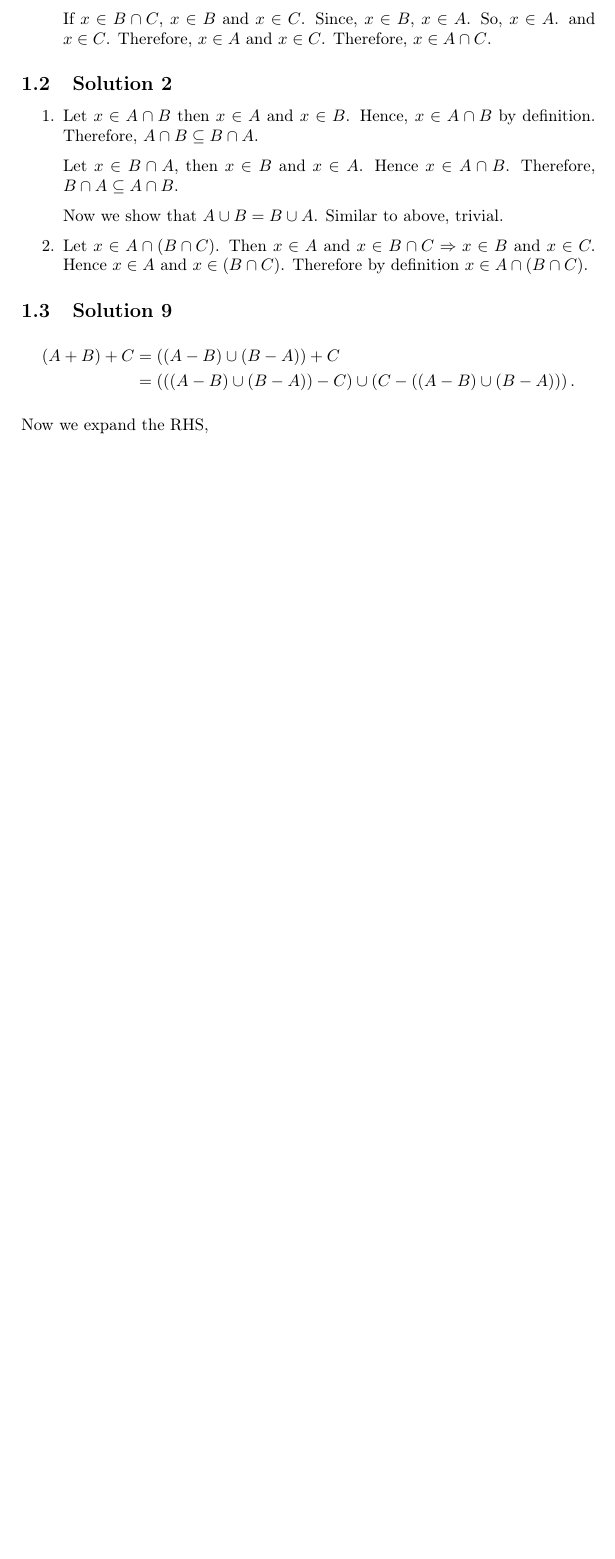
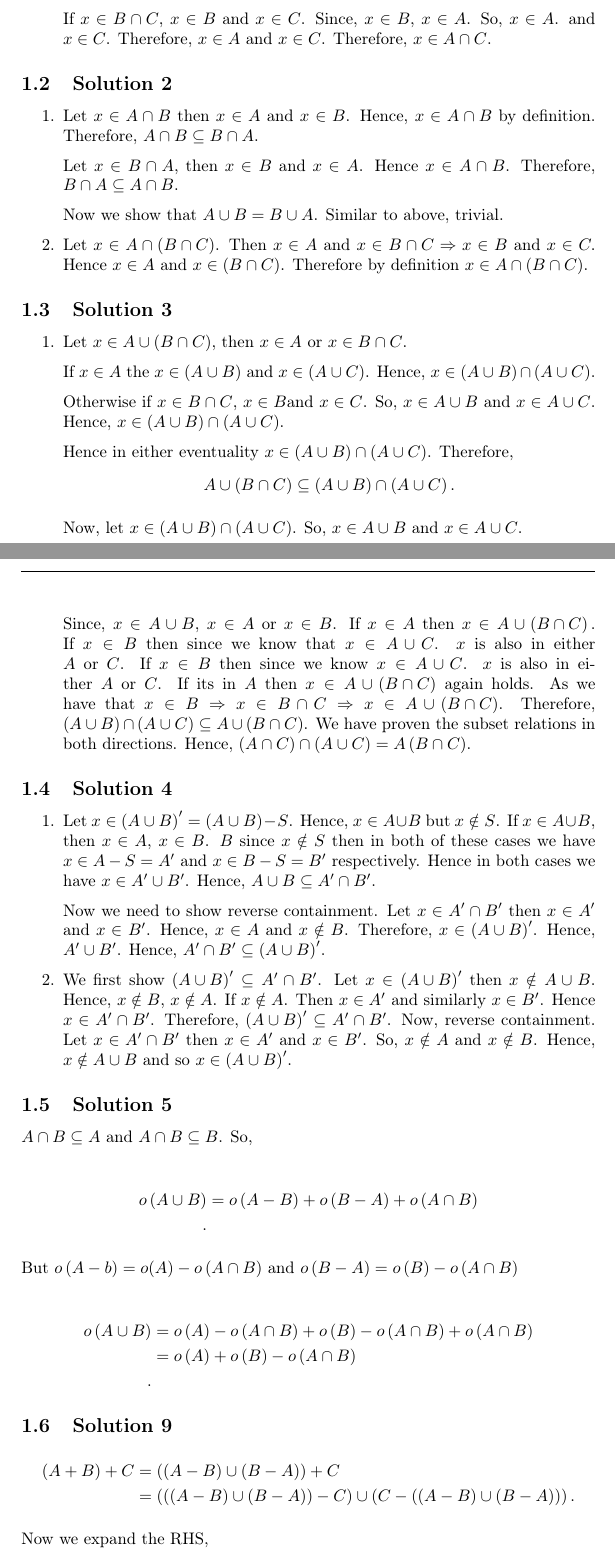
Before and after one commit to Gaurish-S/Herstein-Algebra-solutions, a LaTeX document (master.tex, which reads chapter1/ex1.tex): part of page 3 of 6 before the commit and two parts of pages 3 and 4 of 7 after it, the two joined at a grey line, cut so that both start at the same text, the shorter picture padded with empty space. Compiled offline with pdfLaTeX.

Commit message:
dumping solutions

```diff
--- a/chapter1/ex1.tex
+++ b/chapter1/ex1.tex
@@ -55,6 +55,71 @@
   \item Let \( x \in  A \cap \left(B \cap  C  \right) \). Then \( x \in  A \) and \( x \in B \cap C \implies x \in B \) and \( x \in  C. \) Hence
     \( x \in  A \) and \( x \in  \left( B \cap  C  \right) \). Therefore by definition \( x \in  A \cap \left( B \cap  C \right) \).
 \end{enumerate}
+
+\subsection{Solution 3}
+\begin{enumerate}
+  \item Let \( x \in A \cup \left( B \cap C \right) \), then \( x \in A \)
+    or \( x \in  B \cap C \).
+
+    If \( x \in A \) the \( x \in  \left( A \cup B \right) \) and \( x \in \left( A\cup C \right) \).
+    Hence, \( x \in  \left( A \cup B \right) \cap \left( A \cup C \right) \).
+
+    Otherwise if \( x \in  B \cap C \), \( x \in  B \)and \( x \in  C \). So, \( x \in  A \cup B \)
+    and \( x \in  A \cup C \). Hence, \( x \in  \left( A \cup B \right) \cap \left( A \cup C \right) \).
+
+    Hence in either eventuality \( x \in  \left( A \cup B \right) \cap  \left( A \cup C \right) \). Therefore,
+    \[
+     A \cup \left( B \cap C \right) \subseteq \left( A \cup B \right) \cap  \left( A \cup  C \right)
+    .\]
+
+    Now, let \( x \in  \left( A \cup B \right) \cap \left( A \cup C \right) \). So, \( x \in  A \cup B \) and
+    \(x \in  A \cup  C \).
+
+    Since, \( x \in  A \cup B \), \( x \in A \) or \( x \in  B \). If
+    \( x \in  A \) then \( x \in  A \cup \left( B \cap C \right). \)
+    If \( x \in  B \) then since we know that \( x \in  A \cup C \). \( x \) is also in either \( A \) or \( C \).
+    If \( x \in  B \) then since we know \( x \in  A \cup C \). \( x  \) is also in either \( A  \) or \( C \).
+    If its in \( A \) then \( x \in  A \cup \left( B \cap C \right) \) again holds. As we have that \( x \in  B \implies  x \in  B \cap C \implies x \in  A \cup \left( B \cap C \right)\).
+    Therefore, \( \left( A \cup B \right) \cap  \left(  A \cup C \right) \subseteq A \cup  \left( B \cap C \right) \).
+    We have proven the subset relations in both directions. Hence, \( \left( A \cap  C \right) \cap  \left( A \cup C \right) = A \left( B \cap C \right) \).
+\end{enumerate}
+
+\subsection{Solution 4}
+
+\begin{enumerate}
+
+  \item  Let \( x \in  \left( A \cup B \right)' = \left( A \cup B \right) - S\). Hence, \( x \in A \cup B \)
+but \( x \notin S \). If \( x \in A \cup B \), then \( x \in A \), \( x \in B \).
+\( B \) since \( x \notin S \) then in both of these cases we have \( x \in A - S = A'\)
+and \( x \in  B - S = B' \) respectively. Hence in both cases we have \( x \in A' \cup B' \).
+Hence, \( A \cup B \subseteq A' \cap B' \).
+
+Now we need to show reverse containment. Let \( x \in A' \cap B' \) then \( x \in A' \) and \( x \in  B' \). Hence,
+\(  x \in A \) and \( x \notin B \). Therefore, \( x \in  \left( A \cup B \right)' \). Hence, \( A' \cup B'  \).
+Hence, \( A' \cap B' \subseteq \left( A \cup B \right)' \).
+
+\item We first show \( \left( A \cup B \right)' \subseteq A ' \cap B'\). Let \( x \in  \left( A \cup B \right)' \) then
+  \( x \notin A \cup B \). Hence, \( x \notin B \), \( x \notin A \). If \( x \notin A \). Then
+  \( x \in A' \) and similarly \( x \in B' \). Hence \( x \in  A' \cap  B' \).
+  Therefore, \( \left( A \cup B \right)' \subseteq A' \cap B' \). Now, reverse containment. Let \( x \in  A' \cap B' \) then \( x \in  A' \) and \( x \in  B' \). So, \( x \notin A \)
+  and \( x \notin B \). Hence, \( x \notin A \cup B \) and so \( x \in  \left( A \cup B \right)'  \).
+\end{enumerate}
+
+\subsection{Solution 5}
+
+\( A \cap B \subseteq A \) and \( A \cap B \subseteq B\). So,
+
+\begin{align*}
+  o \left( A \cup B \right) &= o \left(A - B  \right) + o \left( B-A \right) + o \left( A \cap B \right)\\
+.\end{align*}
+
+But \( o \left( A-b \right) = o(A) - o \left( A \cap B \right) \) and
+\( o \left( B - A \right) = o \left( B \right) - o \left( A \cap B \right)\)
+
+\begin{align*}
+  o \left( A \cup B \right) &= o \left( A \right) - o \left( A \cap B \right) + o \left( B \right) - o \left( A \cap B \right) + o \left( A \cap B \right)\\
+  &= o \left( A \right) + o \left( B \right) - o \left( A \cap B \right) \\
+.\end{align*}
 
 \subsection{Solution 9}
 
```
Also changed, not shown: chapter1/ex2.tex (+1 -0 lines), master.pdf.
